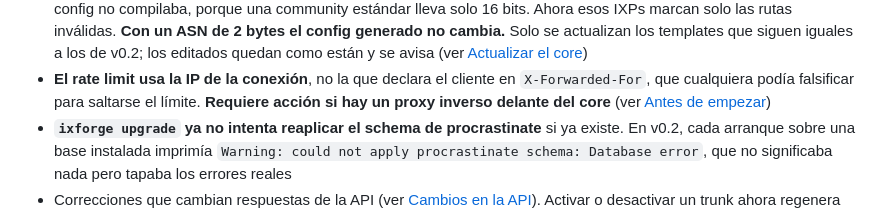
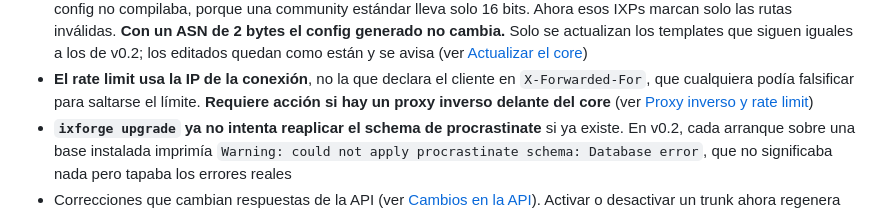
Before and after one commit to ixforge/core, a Markdown page: docs/migracion.md, the part around the change. Drawn GitHub-style.

Commit message:
docs: el enlace a la sección del proxy lleva su nombre

```diff
--- a/docs/migracion.md
+++ b/docs/migracion.md
@@ -52,7 +52,7 @@ v0.3 son estos commits de `main`:
 - **El rate limit usa la IP de la conexión**, no la que declara el cliente en
   `X-Forwarded-For`, que cualquiera podía falsificar para saltarse el límite.
   **Requiere acción si hay un proxy inverso delante del core** (ver
-  [Antes de empezar](#2-proxy-inverso-y-rate-limit))
+  [Proxy inverso y rate limit](#2-proxy-inverso-y-rate-limit))
 - **`ixforge upgrade` ya no intenta reaplicar el schema de procrastinate** si ya
   existe. En v0.2, cada arranque sobre una base instalada imprimía
   `Warning: could not apply procrastinate schema: Database error`, que no
```
